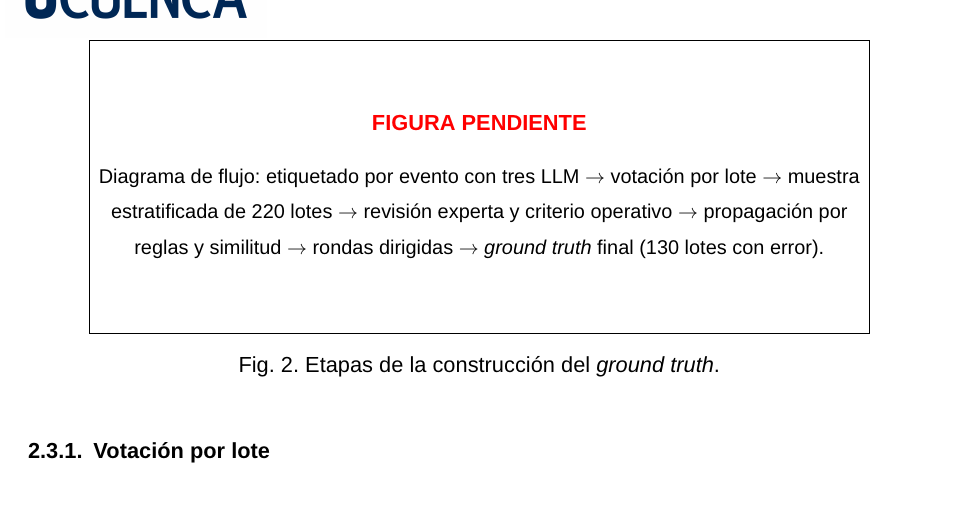
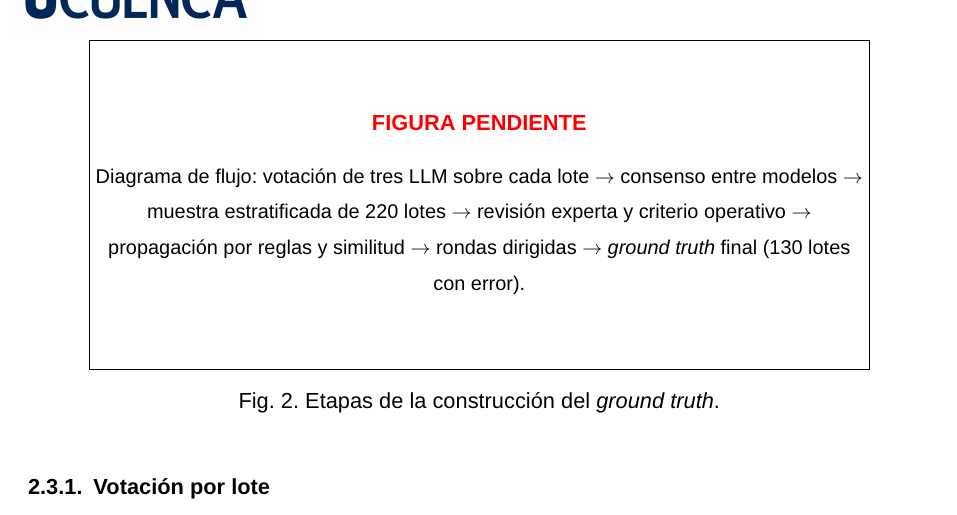
Before and after one commit to oscariolo/slm-pipeline-thesis, a LaTeX book (sections/_antes_reestructura/TFG.tex, which reads sections/05_Metodologia.tex): part of page 18 of 50, cut so that both start at the same text. Compiled offline with pdfLaTeX.

Commit message:
Co-authored-by: oscariolo <oscariolo@users.noreply.github.com>

```diff
--- a/sections/05_Metodologia.tex
+++ b/sections/05_Metodologia.tex
@@ -65,7 +65,7 @@ Con $N = 70$, el lote mediano de SmolLM2-1.7B-Instruct ocupó 7\,625 \textit{tok
 
 No existían etiquetas que indicaran qué lotes del corpus contenían errores, de modo que la referencia se construyó por etapas que combinaron el pseudoetiquetado con modelos de lenguaje y la revisión de expertos. El \textit{ground truth} asigna una etiqueta a cada lote, porque un SLM evalúa un lote completo y su respuesta debe compararse con una etiqueta del mismo nivel. En la figura~\ref{fig:met_gt} se resume el proceso.
 
-\figpendiente{fig:met_gt}{Etapas de la construcción del \textit{ground truth}.}{Diagrama de flujo: etiquetado por evento con tres LLM $\rightarrow$ votación por lote $\rightarrow$ muestra estratificada de 220 lotes $\rightarrow$ revisión experta y criterio operativo $\rightarrow$ propagación por reglas y similitud $\rightarrow$ rondas dirigidas $\rightarrow$ \textit{ground truth} final (130 lotes con error).}
+\figpendiente{fig:met_gt}{Etapas de la construcción del \textit{ground truth}.}{Diagrama de flujo: votación de tres LLM sobre cada lote $\rightarrow$ consenso entre modelos $\rightarrow$ muestra estratificada de 220 lotes $\rightarrow$ revisión experta y criterio operativo $\rightarrow$ propagación por reglas y similitud $\rightarrow$ rondas dirigidas $\rightarrow$ \textit{ground truth} final (130 lotes con error).}
 
 \subsection{Votación por lote}\label{subsec:met_votacion}
 
```
